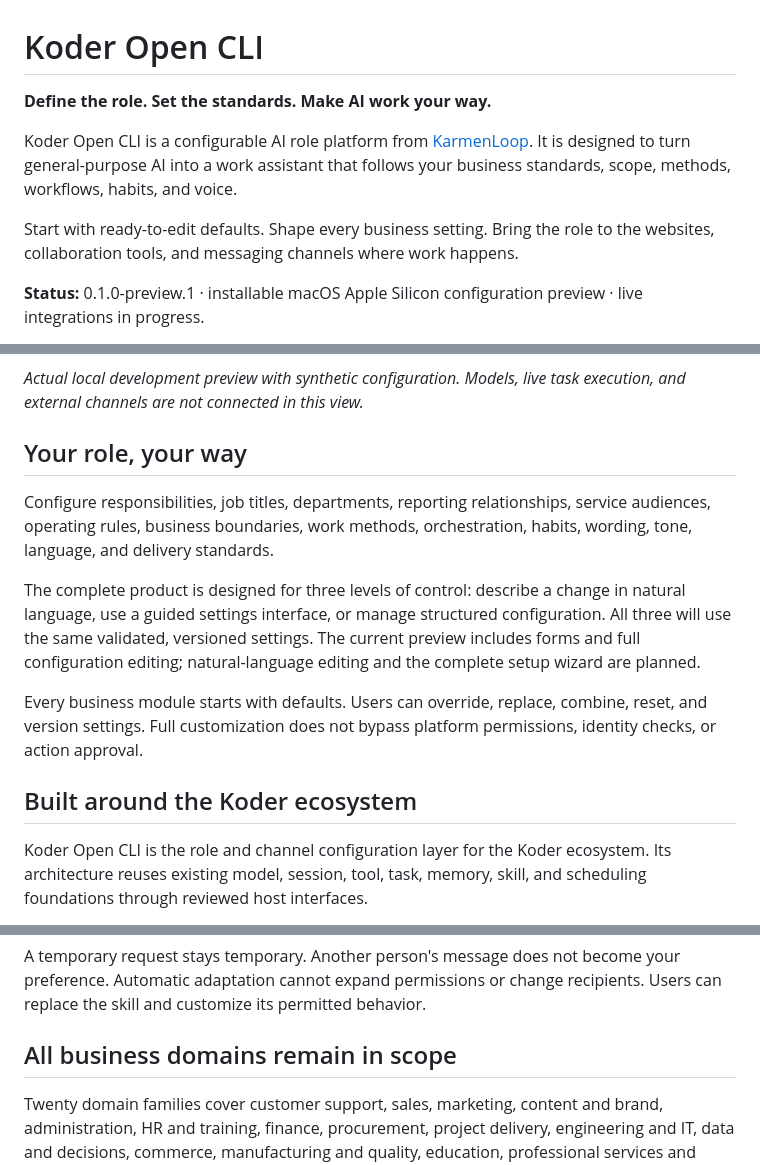
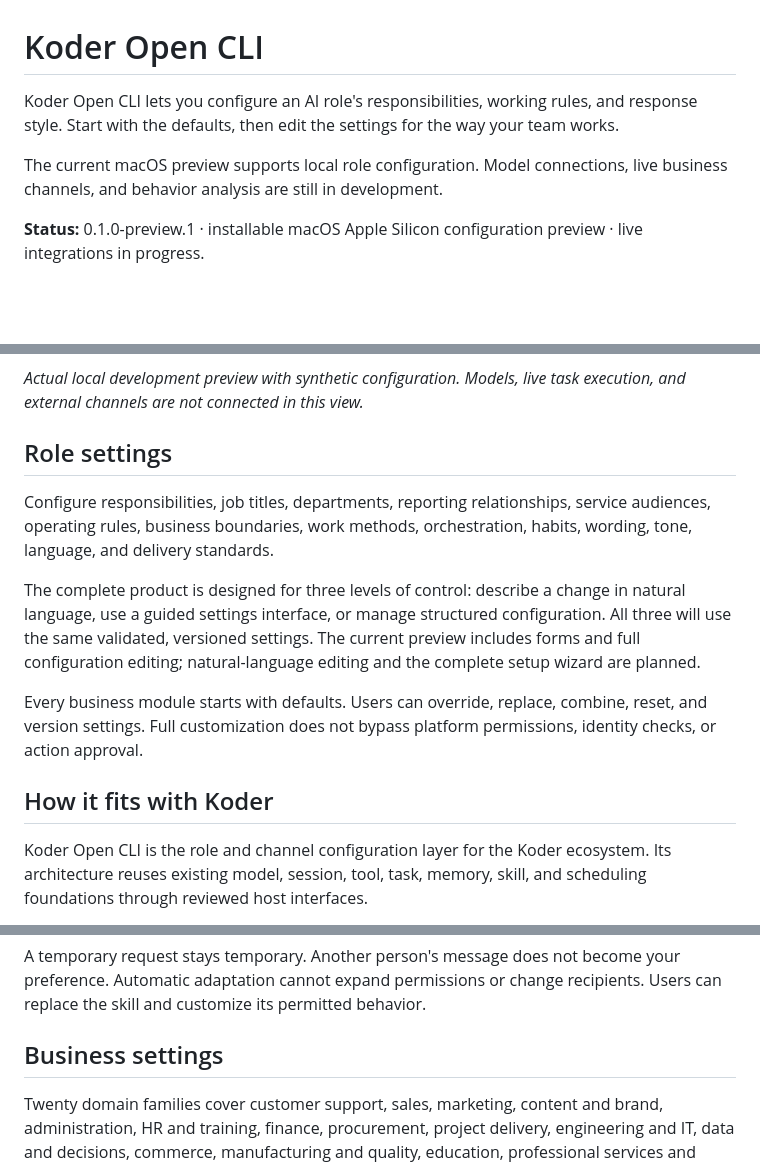
Before and after one commit to KarmenLoop/koder-open-cli, a Markdown page: README.md, 3 parts joined by grey strips. Drawn GitHub-style; blank space fills up the shorter version.

Commit message:
Clarify role settings and preview availability

```diff
--- a/README.md
+++ b/README.md
@@ -1,10 +1,8 @@
 # Koder Open CLI
 
-**Define the role. Set the standards. Make AI work your way.**
+Koder Open CLI lets you configure an AI role's responsibilities, working rules, and response style. Start with the defaults, then edit the settings for the way your team works.
 
-Koder Open CLI is a configurable AI role platform from [KarmenLoop](https://karmenloop.com). It is designed to turn general-purpose AI into a work assistant that follows your business standards, scope, methods, workflows, habits, and voice.
-
-Start with ready-to-edit defaults. Shape every business setting. Bring the role to the websites, collaboration tools, and messaging channels where work happens.
+The current macOS preview supports local role configuration. Model connections, live business channels, and behavior analysis are still in development.
 
 **Status:** 0.1.0-preview.1 · installable macOS Apple Silicon configuration preview · live integrations in progress.
 
@@ -31,7 +29,7 @@ Open the local URL printed by Studio. Or extract the downloaded archive and run
 
 *Actual local development preview with synthetic configuration. Models, live task execution, and external channels are not connected in this view.*
 
-## Your role, your way
+## Role settings
 
 Configure responsibilities, job titles, departments, reporting relationships, service audiences, operating rules, business boundaries, work methods, orchestration, habits, wording, tone, language, and delivery standards.
 
@@ -39,7 +37,7 @@ The complete product is designed for three levels of control: describe a change
 
 Every business module starts with defaults. Users can override, replace, combine, reset, and version settings. Full customization does not bypass platform permissions, identity checks, or action approval.
 
-## Built around the Koder ecosystem
+## How it fits with Koder
 
 Koder Open CLI is the role and channel configuration layer for the Koder ecosystem. Its architecture reuses existing model, session, tool, task, memory, skill, and scheduling foundations through reviewed host interfaces.
 
@@ -53,7 +51,7 @@ The complete system separates personal preference learning, business activity su
 
 A temporary request stays temporary. Another person's message does not become your preference. Automatic adaptation cannot expand permissions or change recipients. Users can replace the skill and customize its permitted behavior.
 
-## All business domains remain in scope
+## Business settings
 
 Twenty domain families cover customer support, sales, marketing, content and brand, administration, HR and training, finance, procurement, project delivery, engineering and IT, data and decisions, commerce, manufacturing and quality, education, professional services and research, local services, communities, cross-border work, business management, and custom industries.
 
```
Also changed, not shown: other parts of README.md (+1 -1 lines).
